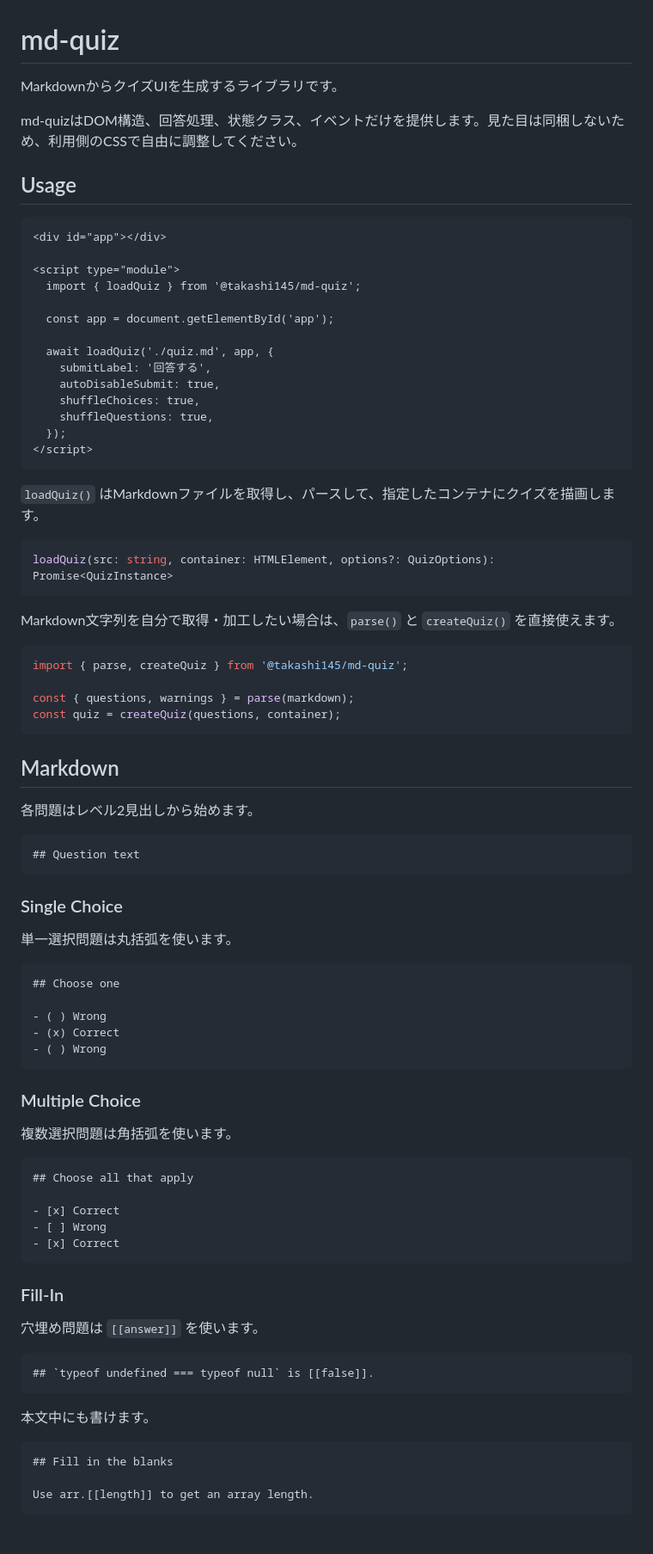
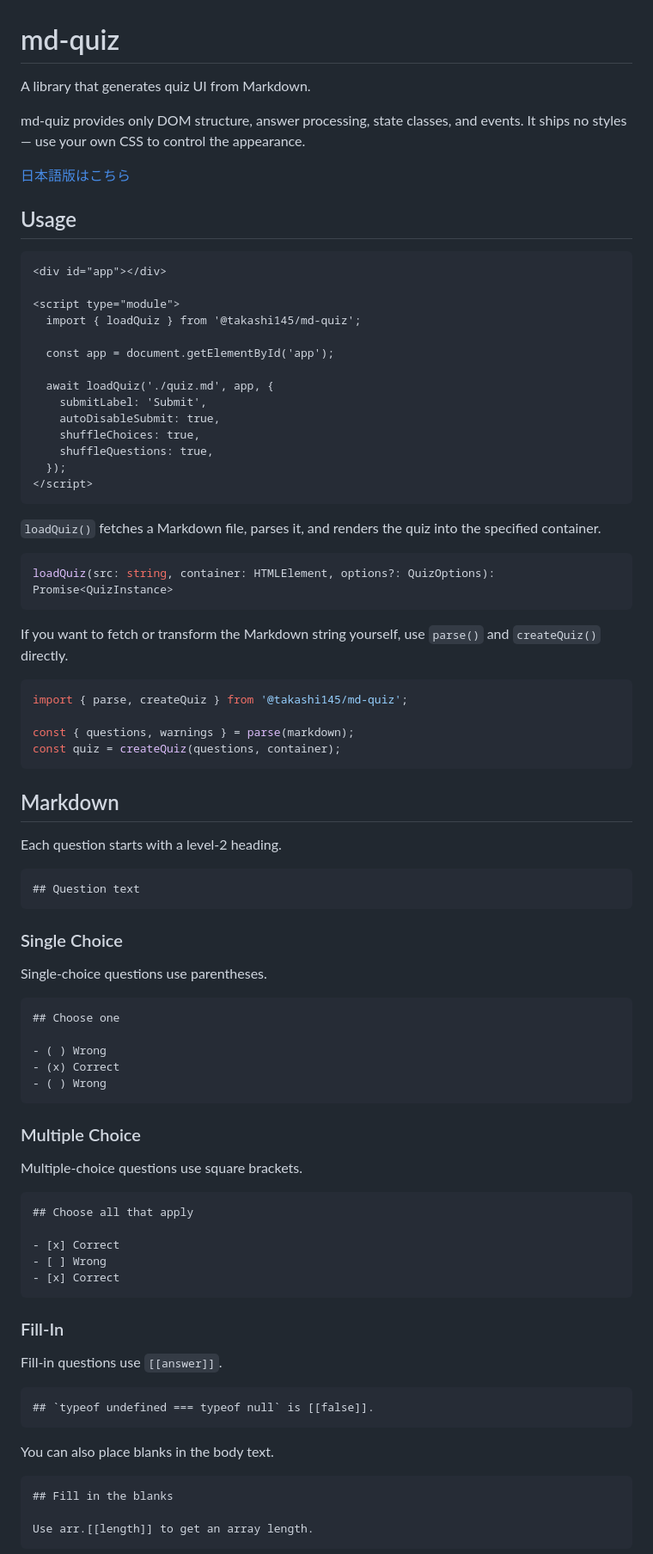
Before and after one commit to takashi145/md-quiz, a Markdown page: README.md, the part around one of its changes. Shown at 86% size. Rendered like a GitHub page; blank space fills up the shorter version.

````diff
--- a/README.md
+++ b/README.md
@@ -1,8 +1,10 @@
 # md-quiz
 
-MarkdownからクイズUIを生成するライブラリです。
+A library that generates quiz UI from Markdown.
 
-md-quizはDOM構造、回答処理、状態クラス、イベントだけを提供します。見た目は同梱しないため、利用側のCSSで自由に調整してください。
+md-quiz provides only DOM structure, answer processing, state classes, and events. It ships no styles — use your own CSS to control the appearance.
+
+[日本語版はこちら](README.ja.md)
 
 ## Usage
 
@@ -15,7 +17,7 @@ md-quizはDOM構造、回答処理、状態クラス、イベントだけを提
   const app = document.getElementById('app');
 
   await loadQuiz('./quiz.md', app, {
-    submitLabel: '回答する',
+    submitLabel: 'Submit',
     autoDisableSubmit: true,
     shuffleChoices: true,
     shuffleQuestions: true,
@@ -23,13 +25,13 @@ md-quizはDOM構造、回答処理、状態クラス、イベントだけを提
 </script>
 ```
 
-`loadQuiz()` はMarkdownファイルを取得し、パースして、指定したコンテナにクイズを描画します。
+`loadQuiz()` fetches a Markdown file, parses it, and renders the quiz into the specified container.
 
 ```ts
 loadQuiz(src: string, container: HTMLElement, options?: QuizOptions): Promise<QuizInstance>
 ```
 
-Markdown文字列を自分で取得・加工したい場合は、`parse()` と `createQuiz()` を直接使えます。
+If you want to fetch or transform the Markdown string yourself, use `parse()` and `createQuiz()` directly.
 
 ```ts
 import { parse, createQuiz } from '@takashi145/md-quiz';
@@ -40,7 +42,7 @@ const quiz = createQuiz(questions, container);
 
 ## Markdown
 
-各問題はレベル2見出しから始めます。
+Each question starts with a level-2 heading.
 
 ```md
 ## Question text
@@ -48,7 +50,7 @@ const quiz = createQuiz(questions, container);
 
 ### Single Choice
 
-単一選択問題は丸括弧を使います。
+Single-choice questions use parentheses.
 
 ```md
 ## Choose one
@@ -60,7 +62,7 @@ const quiz = createQuiz(questions, container);
 
 ### Multiple Choice
 
-複数選択問題は角括弧を使います。
+Multiple-choice questions use square brackets.
 
 ```md
 ## Choose all that apply
@@ -72,13 +74,13 @@ const quiz = createQuiz(questions, container);
 
 ### Fill-In
 
-穴埋め問題は `[[answer]]` を使います。
+Fill-in questions use `[[answer]]`.
 
 ```md
 ## `typeof undefined === typeof null` is [[false]].
 ```
 
-本文中にも書けます。
+You can also place blanks in the body text.
 
 ```md
 ## Fill in the blanks
````
Also changed, not shown: other parts of README.md (+31 -32 lines), README.ja.md (added, +170 -0 lines).
